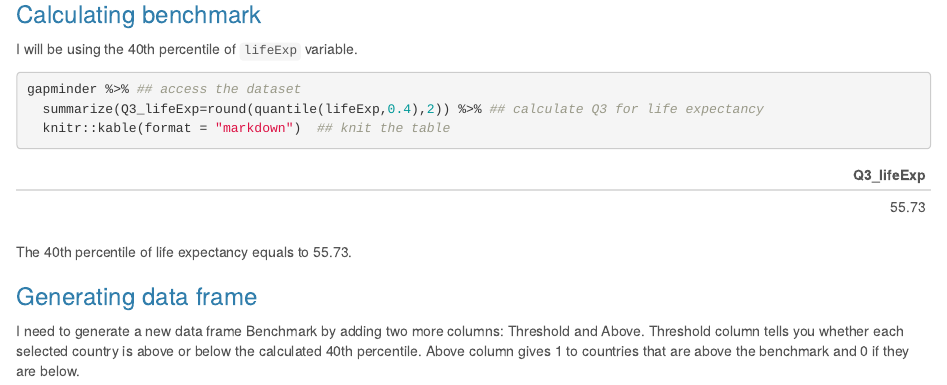
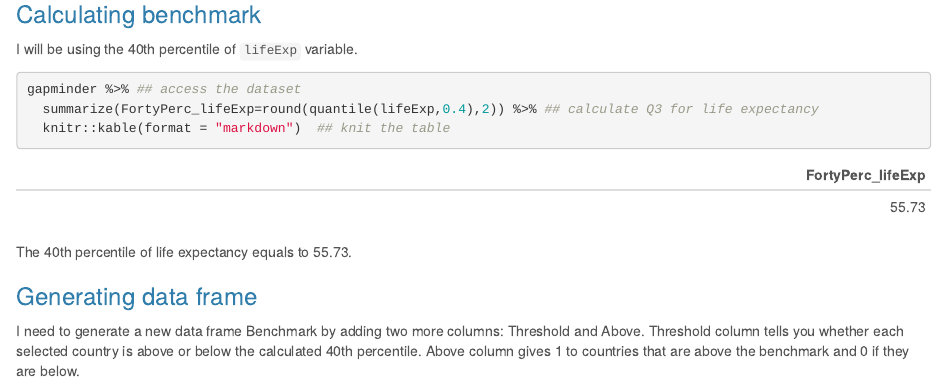
Before and after one commit to STAT545-UBC-hw-2018-19/hw03-albina23, an R Markdown document (hw03.Rmd): the page in a window 1100 px wide, from 14890 px down. The pictures show the output file hw03.html that the author committed with the source, opened offline.

Commit message:
Updated code lines

````diff
--- a/hw03.Rmd
+++ b/hw03.Rmd
@@ -239,7 +239,7 @@ LifeExp_Continent_Year %>% ## access the data frame
 I will be using the 40th percentile of `lifeExp` variable.
 ```{r}
 gapminder %>% ## access the dataset
-  summarize(Q3_lifeExp=round(quantile(lifeExp,0.4),2)) %>% ## calculate Q3 for life expectancy
+  summarize(FortyPerc_lifeExp=round(quantile(lifeExp,0.4),2)) %>% ## calculate Q3 for life expectancy
   knitr::kable(format = "markdown")  ## knit the table
 ```
 
````
Also changed, not shown: hw03.html, hw03.md, hw03_files/figure-html/unnamed-chunk-5-1.png.
